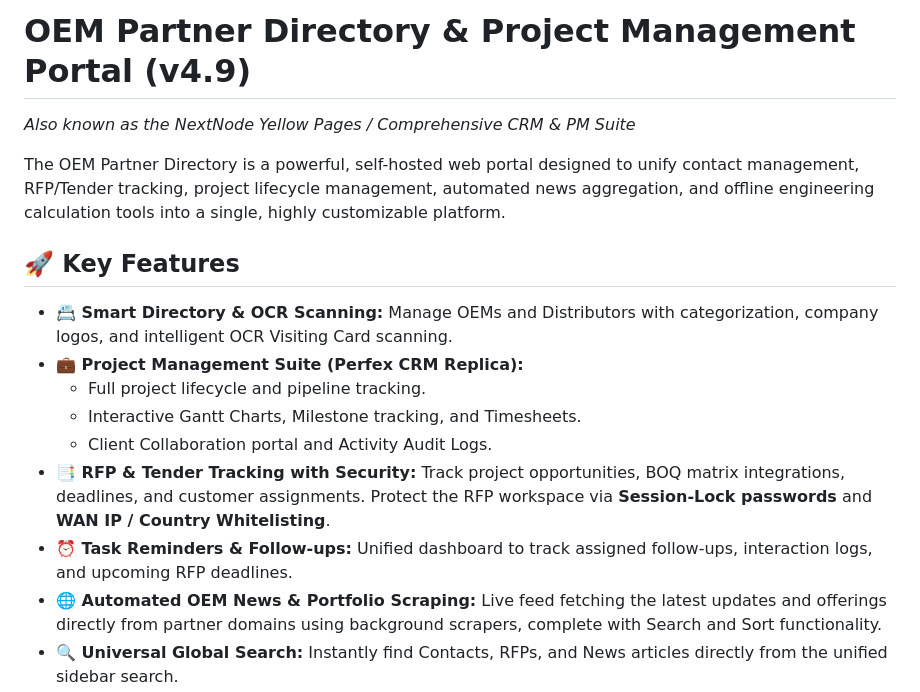
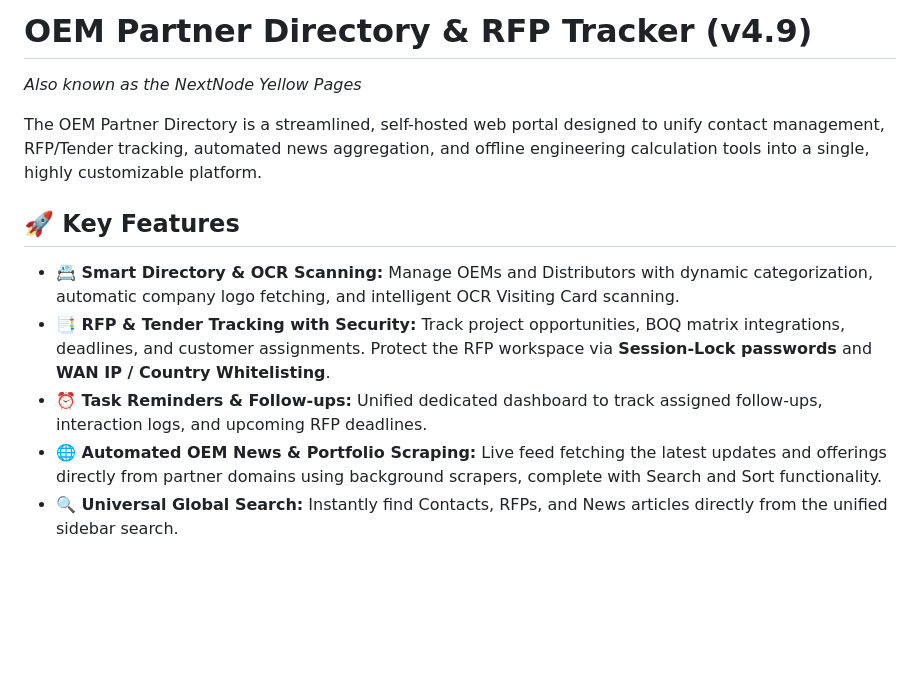
Before and after one commit to metamazetech/oem-partner-directory, a Markdown page: README.md, the part around the change. Rendered like a GitHub page; blank space fills up the shorter version.

Commit message:
docs: Remove outdated Perfex CRM/PM references

```diff
--- a/README.md
+++ b/README.md
@@ -1,17 +1,13 @@
-# OEM Partner Directory & Project Management Portal (v4.9)
-*Also known as the NextNode Yellow Pages / Comprehensive CRM & PM Suite*
+# OEM Partner Directory & RFP Tracker (v4.9)
+*Also known as the NextNode Yellow Pages*
 
-The OEM Partner Directory is a powerful, self-hosted web portal designed to unify contact management, RFP/Tender tracking, project lifecycle management, automated news aggregation, and offline engineering calculation tools into a single, highly customizable platform.
+The OEM Partner Directory is a streamlined, self-hosted web portal designed to unify contact management, RFP/Tender tracking, automated news aggregation, and offline engineering calculation tools into a single, highly customizable platform.
 
 ## 🚀 Key Features
 
-*   **📇 Smart Directory & OCR Scanning:** Manage OEMs and Distributors with categorization, company logos, and intelligent OCR Visiting Card scanning.
-*   **💼 Project Management Suite (Perfex CRM Replica):**
-    *   Full project lifecycle and pipeline tracking.
-    *   Interactive Gantt Charts, Milestone tracking, and Timesheets.
-    *   Client Collaboration portal and Activity Audit Logs.
+*   **📇 Smart Directory & OCR Scanning:** Manage OEMs and Distributors with dynamic categorization, automatic company logo fetching, and intelligent OCR Visiting Card scanning.
 *   **📑 RFP & Tender Tracking with Security:** Track project opportunities, BOQ matrix integrations, deadlines, and customer assignments. Protect the RFP workspace via **Session-Lock passwords** and **WAN IP / Country Whitelisting**.
-*   **⏰ Task Reminders & Follow-ups:** Unified dashboard to track assigned follow-ups, interaction logs, and upcoming RFP deadlines.
+*   **⏰ Task Reminders & Follow-ups:** Unified dedicated dashboard to track assigned follow-ups, interaction logs, and upcoming RFP deadlines.
 *   **🌐 Automated OEM News & Portfolio Scraping:** Live feed fetching the latest updates and offerings directly from partner domains using background scrapers, complete with Search and Sort functionality.
 *   **🔍 Universal Global Search:** Instantly find Contacts, RFPs, and News articles directly from the unified sidebar search.
 *   **📱 Modern UI (GridStack & Themes):** A responsive, drag-and-drop dashboard powered by GridStack.js with multiple UI themes (Cyberpunk, Ocean, Slate, etc.).
```
